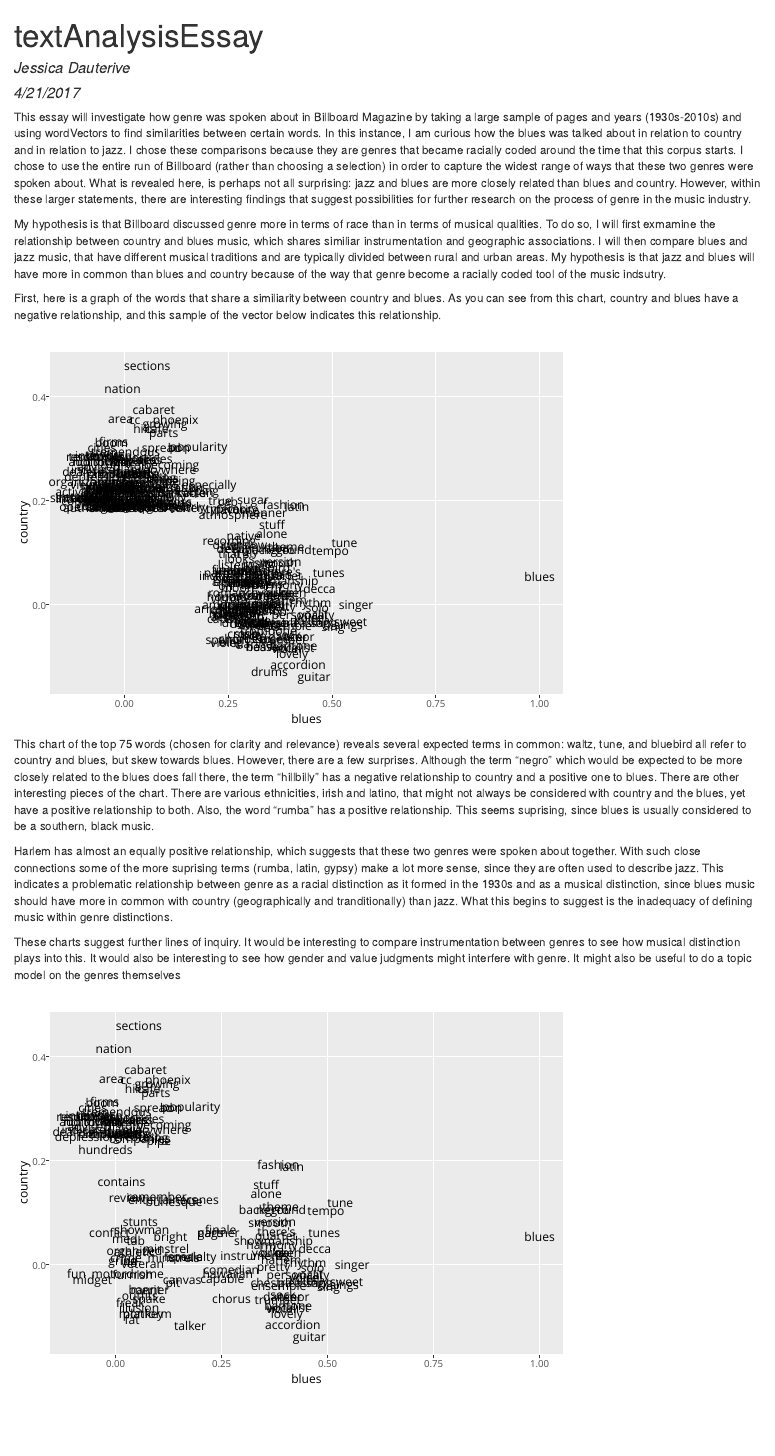
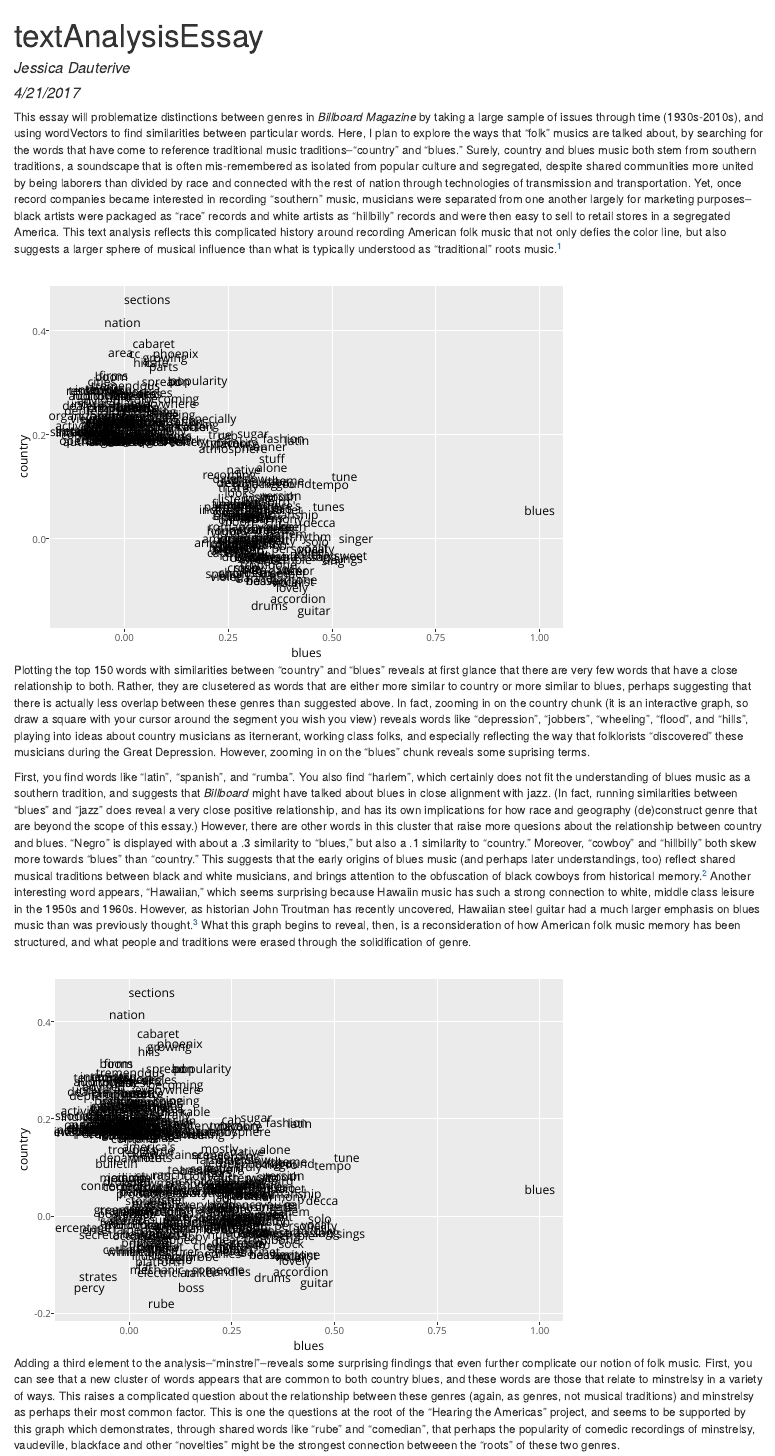
Before and after one commit to jdauteri/wordVectors, an R Markdown document (textAnalysisEssay.Rmd): the page in a window 1100 px wide, from its top. The pictures show the output file textAnalysisEssay.html that the author committed with the source, opened offline.

Commit message:
Added essay text.

````diff
--- a/textAnalysisEssay.Rmd
+++ b/textAnalysisEssay.Rmd
@@ -16,13 +16,8 @@ library(plotly)
 billboard = read.vectors("billboards_vectors.bin")
 ```
 
-This essay will investigate how genre was spoken about in Billboard Magazine by taking a large sample of pages and years (1930s-2010s) and using wordVectors to find similarities between certain words. In this instance, I am curious how the blues was talked about in relation to country and in relation to jazz. I chose these comparisons because they are genres that became racially coded around the time that this corpus starts. I chose to use the entire run of Billboard (rather than choosing a selection) in order to capture the widest range of ways that these two genres were spoken about. What is revealed here, is perhaps not all surprising: jazz and blues are more closely related than blues and country. However, within these larger statements, there are interesting findings that suggest possibilities for further research on the process of genre in the music industry.
+This essay will problematize distinctions between genres in _Billboard Magazine_ by taking a large sample of issues through time (1930s-2010s), and using wordVectors to find similarities between particular words. Here, I plan to explore the ways that "folk" musics are talked about, by searching for the words that have come to reference traditional music traditions--"country" and "blues." Surely, country and blues music both stem from southern traditions, a soundscape that is often mis-remembered as isolated from popular culture and segregated, despite shared communities more united by being laborers than divided by race and connected with the rest of nation through technologies of transmission and transportation. Yet, once record companies became interested in recording "southern" music, musicians were separated from one another largely for marketing purposes--black artists were packaged as "race" records and white artists as "hillbilly" records and were then easy to sell to retail stores in a segregated America. This text analysis reflects this complicated history around recording American folk music that not only defies the color line, but also suggests a larger sphere of musical influence than what is typically understood as "traditional" roots music.[^1]
 
-My hypothesis is that Billboard discussed genre more in terms of race than in terms of musical qualities. To do so, I will first exmamine the relationship between country and blues music, which shares similiar instrumentation and geographic associations. I will then compare blues and jazz music, that have different musical traditions and are typically divided between rural and urban areas. My hypothesis is that jazz and blues will have more in common than blues and country because of the way that genre become a racially coded tool of the music indsutry.
-
-
-
-First, here is a graph of the words that share a similiarity between country and blues. As you can see from this chart, country and blues have a negative relationship, and this sample of the vector below indicates this relationship.
 ```{r, echo=FALSE, warning=FALSE}
 genres = billboard[[c("blues","country"),average=F]]
 
@@ -30,7 +25,7 @@
 countryness_and_bluesiness = billboard[1000:4500,] %>%
   cosineSimilarity(genres)
 
-#filter to top 75
+#filter to top 150
 c_b_filter = countryness_and_bluesiness[
   rank(-countryness_and_bluesiness[,1])<150 |
   rank(-countryness_and_bluesiness[,2])<150,
@@ -45,21 +40,19 @@ filter_graph <- c_b_filter %>%
 ggplotly(filter_graph)
 ```
 
+Plotting the top 150 words with similarities between "country" and "blues" reveals at first glance that there are very few words that have a close relationship to both. Rather, they are clusetered as words that are either more similar to country or more similar to blues, perhaps suggesting that there is actually less overlap between these genres than suggested above. In fact, zooming in on the country chunk (it is an interactive graph, so draw a square with your cursor around the segment you wish you view) reveals words like "depression", "jobbers", "wheeling", "flood", and "hills", playing into ideas about country musicians as iternerant, working class folks, and especially reflecting the way that folklorists "discovered" these musicians during the Great Depression. However, zooming in on the "blues" chunk reveals some suprising terms.
 
-This chart of the top 75 words (chosen for clarity and relevance) reveals several expected terms in common: waltz, tune, and bluebird all refer to country and blues, but skew towards blues. However, there are a few surprises. Although the term "negro" which would be expected to be more closely related to the blues does fall there, the term "hillbilly" has a negative relationship to country and a positive one to blues. There are other interesting pieces of the chart. There are various ethnicities, irish and latino, that might not always be considered with country and the blues, yet have a positive relationship to both. Also, the word "rumba" has a positive relationship. This seems suprising, since blues is usually considered to be a southern, black music.
-
-
-
-Harlem has almost an equally positive relationship, which suggests that these two genres were spoken about together. With such close connections some of the more suprising terms (rumba, latin, gypsy) make a lot more sense, since they are often used to describe jazz. This indicates a problematic relationship between genre as a racial distinction as it formed in the 1930s and as a musical distinction, since blues music should have more in common with country (geographically and tranditionally) than jazz. What this begins to suggest is the inadequacy of defining music within genre distinctions.
-
-These charts suggest further lines of inquiry. It would be interesting to compare instrumentation between genres to see how musical distinction plays into this. It would also be interesting to see how gender and value judgments might interfere with genre. It might also be useful to do a topic model on the genres themselves
+First, you find words like "latin", "spanish", and "rumba". You also find "harlem", which certainly does not fit the understanding of blues music as a southern tradition, and suggests that _Billboard_ might have talked about blues in close alignment with jazz. (In fact, running similarities between "blues" and "jazz" does reveal a very close positive relationship, and has its own implications for how race and geography (de)construct genre that are beyond the scope of this essay.) However, there are other words in this cluster that raise more quesions about the relationship between country and blues. "Negro" is displayed with about a .3 similarity to "blues," but also a .1 similarity to "country." Moreover, "cowboy" and "hillbilly" both skew more towards "blues" than "country." This suggests that the early origins of blues music (and perhaps later understandings, too) reflect shared musical traditions between black and white musicians, and brings attention to the obfuscation of black cowboys from historical memory.[^2] Another interesting word appears, "Hawaiian," which seems surprising because Hawaiin music has such a strong connection to white, middle class leisure in the 1950s and 1960s. However, as historian John Troutman has recently uncovered, Hawaiian steel guitar had a much larger emphasis on blues music than was previously thought.[^3] What this graph begins to reveal, then, is a reconsideration of how American folk music memory has been structured, and what people and traditions were erased through the solidification of genre.
 
 ```{r, echo=FALSE,warning=FALSE}
 genres3 = billboard[[c("blues","country","minstrel"),average=F]]
 
 #take 4500 most common words
-BMC_frame = billboard[1000:4500,] %>%
+BMC_frame = billboard[2000:4500,] %>%
   cosineSimilarity(genres3)
 
 #filter to top 75
 BMC_filter = BMC_frame[
+  rank(-BMC_frame[,1])<150 |
+  rank(-BMC_frame[,2])<150 |
+  rank(-BMC_frame[,3])<150,
@@ -76,5 +66,5 @@ minstrelsy_graph <- BMC_filter %>%
 ggplotly(minstrelsy_graph)
 ```
 
+Adding a third element to the analysis--"minstrel"--reveals some surprising findings that even further complicate our notion of folk music. First, you can see that a new cluster of words appears that are common to both country blues, and these words are those that relate to minstrelsy in a variety of ways. This raises a complicated question about the relationship between these genres (again, as genres, not musical traditions) and minstrelsy as perhaps their most common factor. This is one the questions at the root of the "Hearing the Americas" project, and seems to be supported by this graph which demonstrates, through shared words like "rube" and "comedian", that perhaps the popularity of comedic recordings of minstrelsy, vaudeville, blackface and other "novelties" might be the strongest connection betweeen the "roots" of these two genres.
 
-http://www.oxfordamerican.org/magazine/item/1166-the-winsome-moan
````
Also changed, not shown: textAnalysisEssay.html, textAnalysisEssay.Rmd (8 more changed lines).
